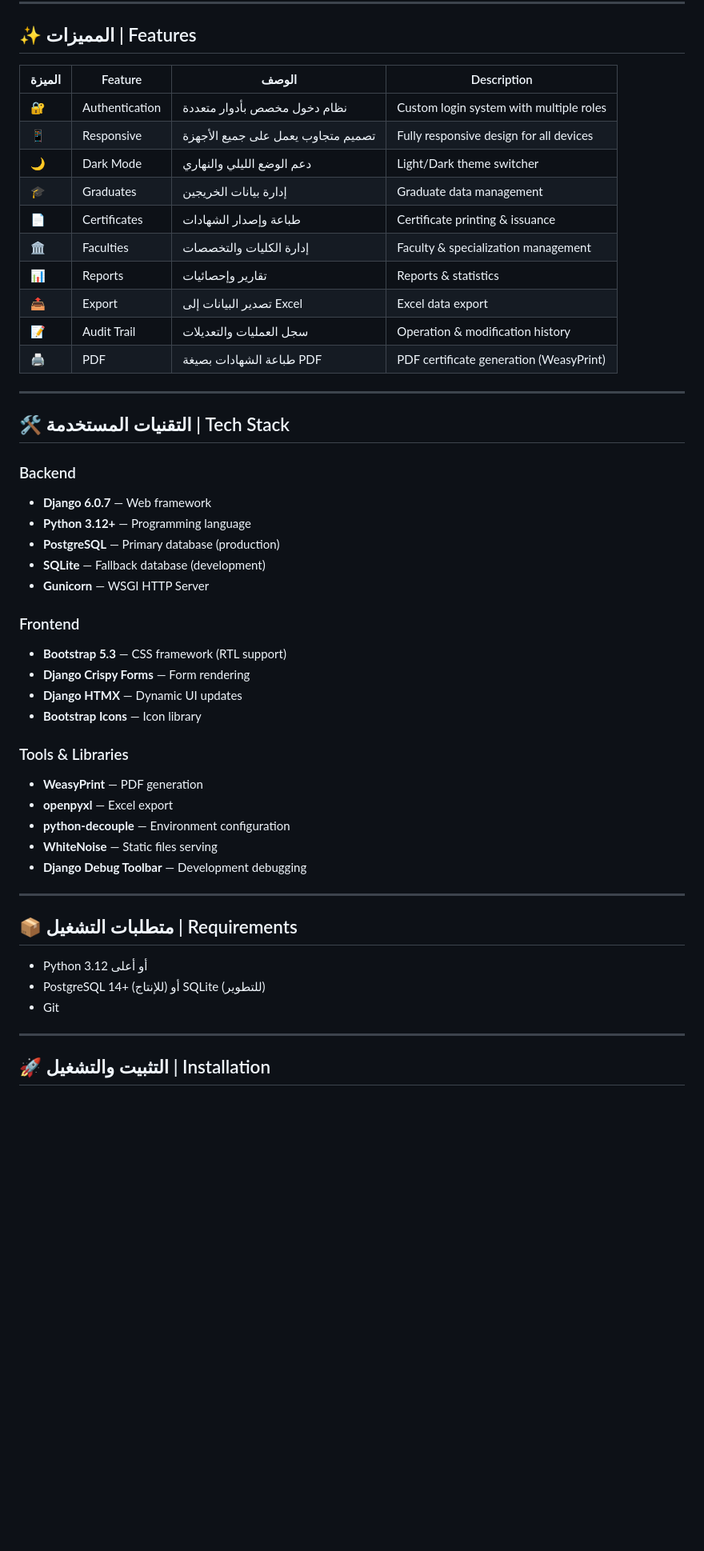
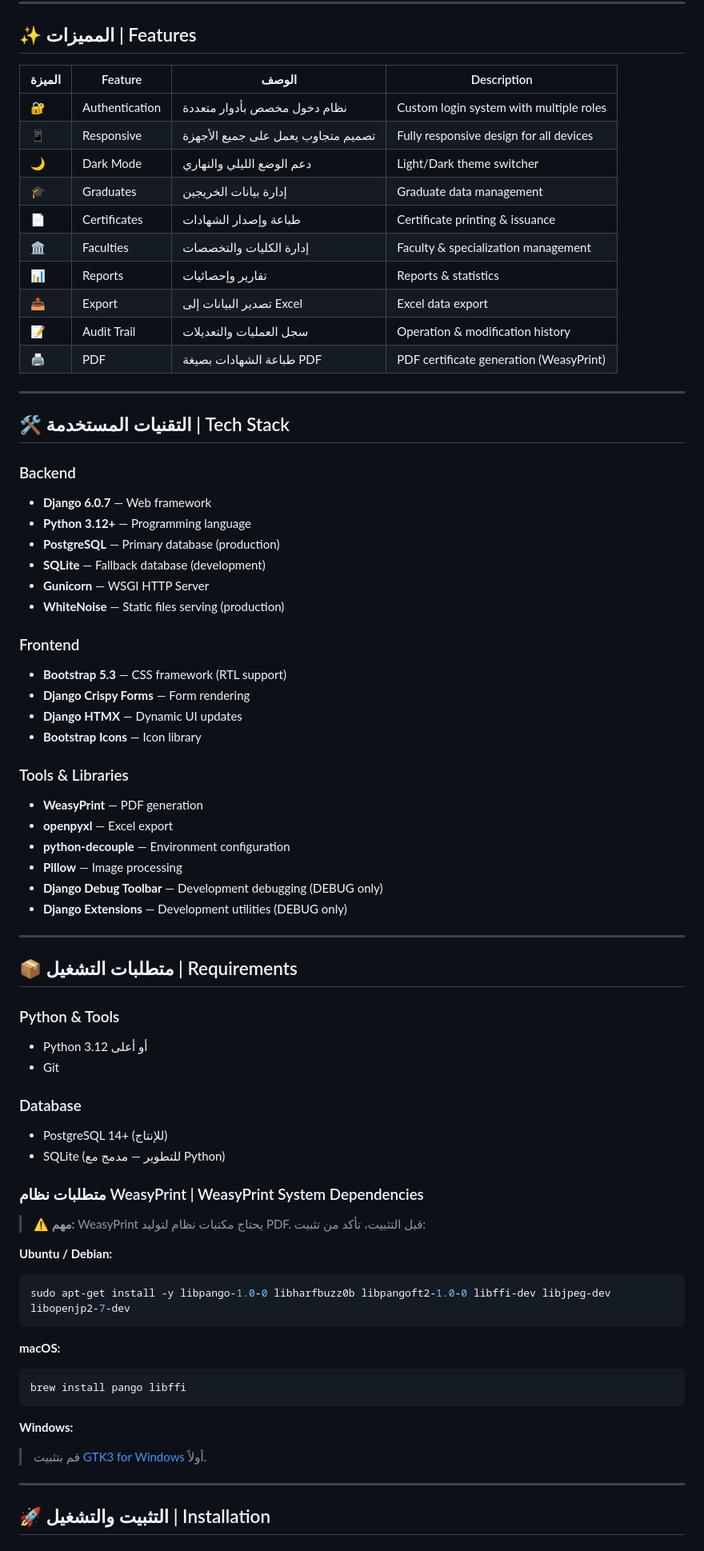
Before and after one commit to ashrafnadi/certificates_center, a Markdown page: README.md, the part around one of its changes. Shown at 80% size. Drawn GitHub-style; blank space fills up the shorter version.

````diff
--- a/README.md
+++ b/README.md
@@ -49,50 +50,82 @@
 
 ## ✨ المميزات | Features
 
-| الميزة | Feature | الوصف | Description |
-|--------|---------|-------|-------------|
-| 🔐 | Authentication | نظام دخول مخصص بأدوار متعددة | Custom login system with multiple roles |
-| 📱 | Responsive | تصميم متجاوب يعمل على جميع الأجهزة | Fully responsive design for all devices |
-| 🌙 | Dark Mode | دعم الوضع الليلي والنهاري | Light/Dark theme switcher |
-| 🎓 | Graduates | إدارة بيانات الخريجين | Graduate data management |
-| 📄 | Certificates | طباعة وإصدار الشهادات | Certificate printing & issuance |
-| 🏛️ | Faculties | إدارة الكليات والتخصصات | Faculty & specialization management |
-| 📊 | Reports | تقارير وإحصائيات | Reports & statistics |
-| 📤 | Export | تصدير البيانات إلى Excel | Excel data export |
-| 📝 | Audit Trail | سجل العمليات والتعديلات | Operation & modification history |
-| 🖨️ | PDF | طباعة الشهادات بصيغة PDF | PDF certificate generation (WeasyPrint) |
+
+| الميزة | Feature        | الوصف                                                      | Description                             |
+| -------------- | ---------------- | ----------------------------------------------------------------- | ----------------------------------------- |
+| 🔐           | Authentication | نظام دخول مخصص بأدوار متعددة            | Custom login system with multiple roles |
+| 📱           | Responsive     | تصميم متجاوب يعمل على جميع الأجهزة | Fully responsive design for all devices |
+| 🌙           | Dark Mode      | دعم الوضع الليلي والنهاري                 | Light/Dark theme switcher               |
+| 🎓           | Graduates      | إدارة بيانات الخريجين                        | Graduate data management                |
+| 📄           | Certificates   | طباعة وإصدار الشهادات                        | Certificate printing & issuance         |
+| 🏛️         | Faculties      | إدارة الكليات والتخصصات                    | Faculty & specialization management     |
+| 📊           | Reports        | تقارير وإحصائيات                                 | Reports & statistics                    |
+| 📤           | Export         | تصدير البيانات إلى Excel                        | Excel data export                       |
+| 📝           | Audit Trail    | سجل العمليات والتعديلات                    | Operation & modification history        |
+| 🖨️         | PDF            | طباعة الشهادات بصيغة PDF                      | PDF certificate generation (WeasyPrint) |
 
 ---
 
 ## 🛠️ التقنيات المستخدمة | Tech Stack
 
 ### Backend
+
 - **Django 6.0.7** — Web framework
 - **Python 3.12+** — Programming language
 - **PostgreSQL** — Primary database (production)
 - **SQLite** — Fallback database (development)
 - **Gunicorn** — WSGI HTTP Server
+- **WhiteNoise** — Static files serving (production)
 
 ### Frontend
+
 - **Bootstrap 5.3** — CSS framework (RTL support)
 - **Django Crispy Forms** — Form rendering
 - **Django HTMX** — Dynamic UI updates
 - **Bootstrap Icons** — Icon library
 
 ### Tools & Libraries
+
 - **WeasyPrint** — PDF generation
 - **openpyxl** — Excel export
 - **python-decouple** — Environment configuration
-- **WhiteNoise** — Static files serving
-- **Django Debug Toolbar** — Development debugging
+- **Pillow** — Image processing
+- **Django Debug Toolbar** — Development debugging (DEBUG only)
+- **Django Extensions** — Development utilities (DEBUG only)
 
 ---
 
 ## 📦 متطلبات التشغيل | Requirements
 
+### Python & Tools
+
 - Python 3.12 أو أعلى
-- PostgreSQL 14+ (للإنتاج) أو SQLite (للتطوير)
 - Git
+
+### Database
+
+- PostgreSQL 14+ (للإنتاج)
+- SQLite (للتطوير — مدمج مع Python)
+
+### متطلبات نظام WeasyPrint | WeasyPrint System Dependencies
+
+> **⚠️ مهم:** WeasyPrint يحتاج مكتبات نظام لتوليد PDF. قبل التثبيت، تأكد من تثبيت:
+
+**Ubuntu / Debian:**
+
+```bash
+sudo apt-get install -y libpango-1.0-0 libharfbuzz0b libpangoft2-1.0-0 libffi-dev libjpeg-dev libopenjp2-7-dev
+```
+
+**macOS:**
+
+```bash
+brew install pango libffi
+```
+
+**Windows:**
+
+> قم بتثبيت [GTK3 for Windows](https://github.com/tschoonj/GTK-for-Windows-Runtime-Environment-Installer/releases) أولاً.
 
 ---
 
````
Also changed, not shown: other parts of README.md (+113 -57 lines).
